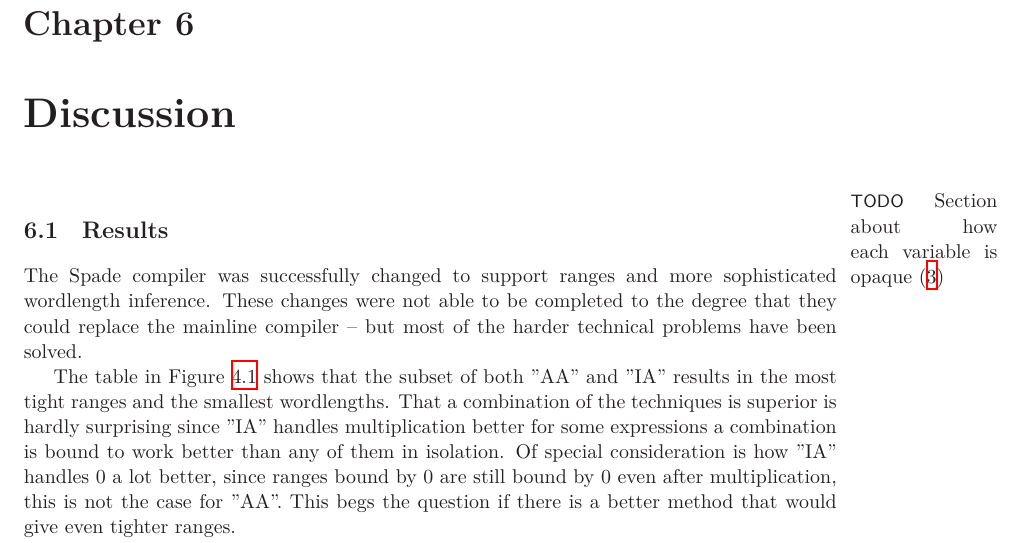
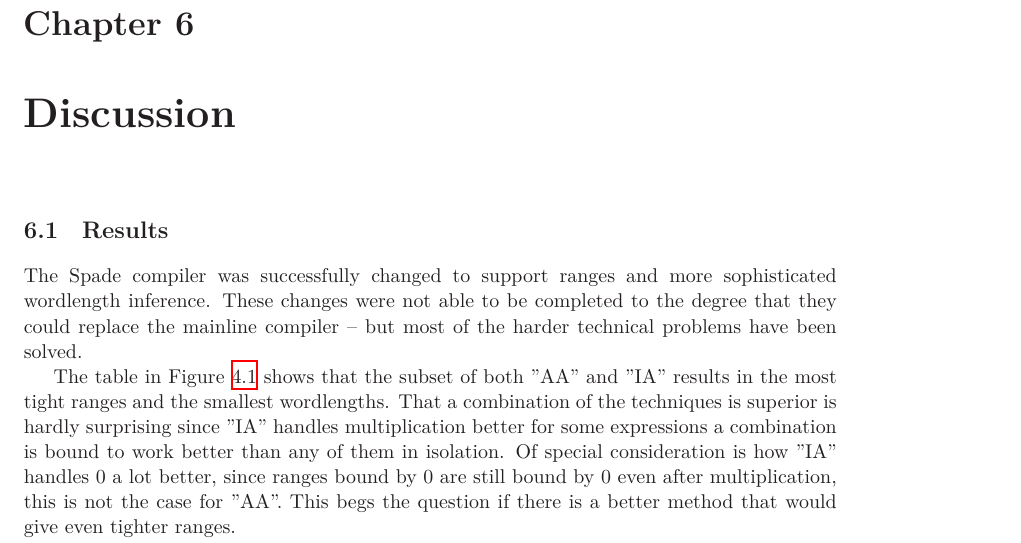
Before and after one commit to FredTheDino/thesis-spade-lang, a LaTeX thesis (documents/thesis.tex, which reads documents/discussion.tex): part of page 31 of 43, cut so that both start at the same text. Compiled offline with XeLaTeX; a LaTeX package or settings file that is missing is left out.

Commit message:
Remove done todo

```diff
--- a/documents/discussion.tex
+++ b/documents/discussion.tex
@@ -1,7 +1,6 @@
 \chapter{Discussion}
 \label{cha:Discussion}
 
-\Todo{Section about how each variable is opaque}
 \section{Results}
 The Spade compiler was successfully changed to support ranges and more sophisticated wordlength inference. These changes were not able to be completed to the degree that they could replace the mainline compiler -- but most of the harder technical problems have been solved.
 
```
